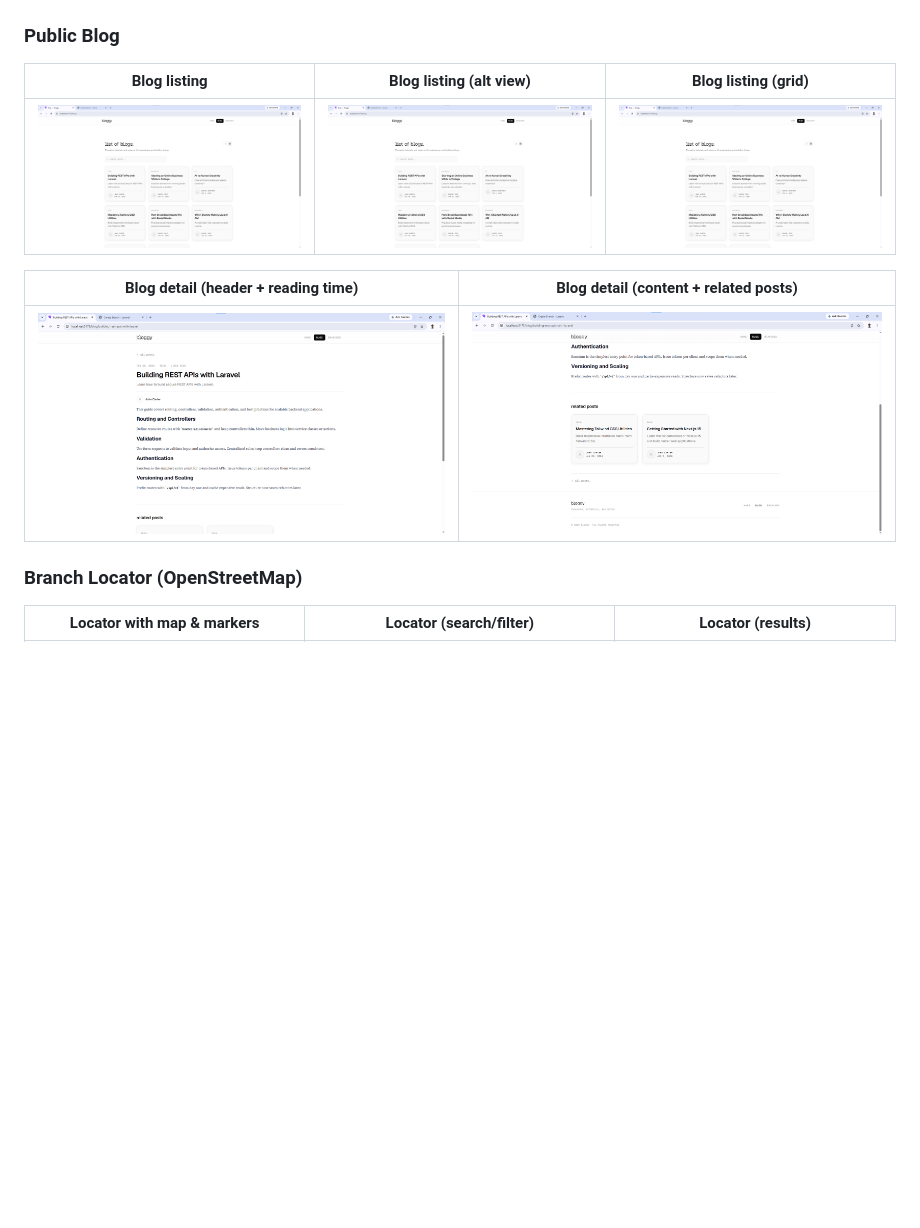
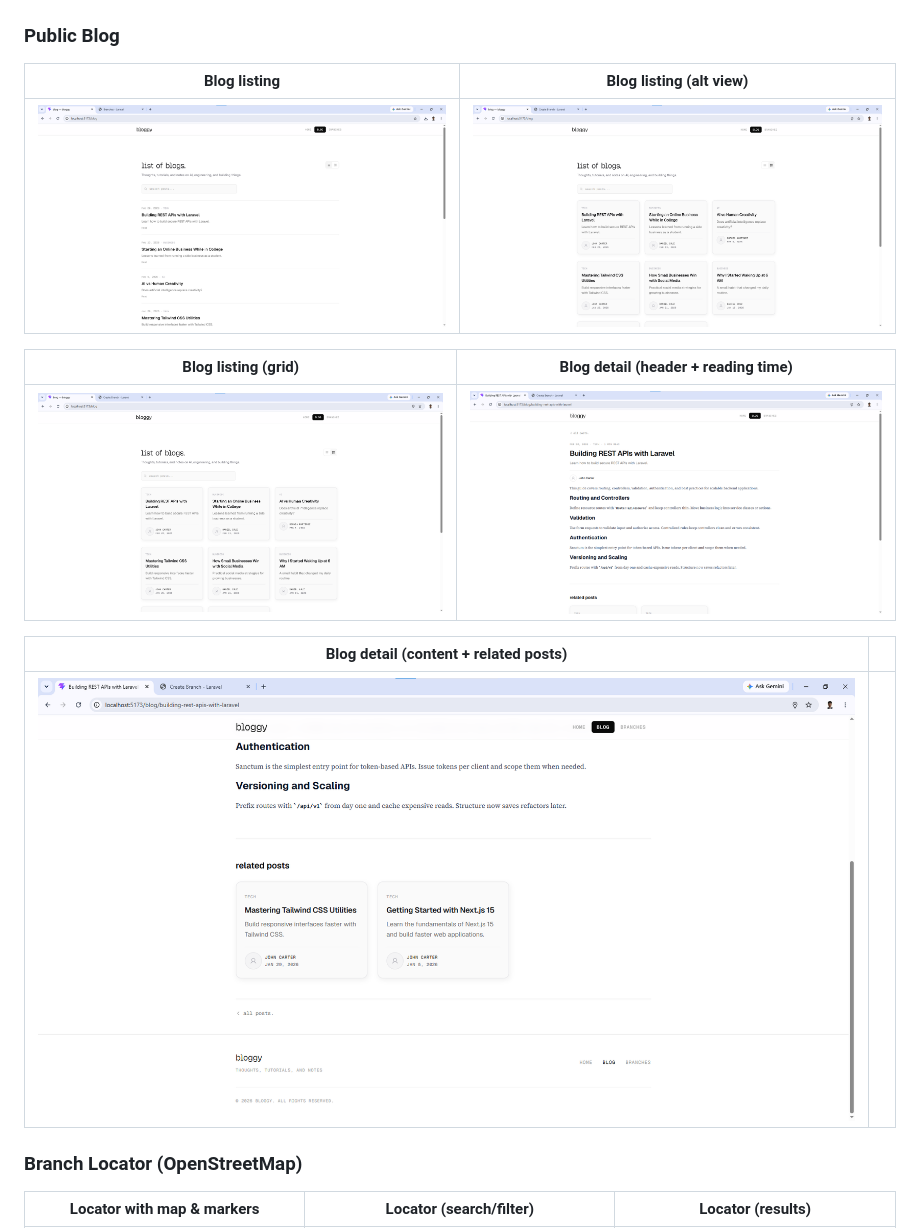
Before and after one commit to npmkael/blog-branch-locator, a Markdown page: README.md, the part around the change. Rendered like a GitHub page; pictures changed too: demo/screenshots/blog-listing-1.png (deleted), demo/screenshots/blog-listing-2.png; blank space fills up the shorter version.

Commit message:
fix: table columns

```diff
--- a/README.md
+++ b/README.md
@@ -54,13 +54,17 @@ The following screenshots illustrate the main features of the application. All i
 
 ### Public Blog
 
-| Blog listing                                           | Blog listing (alt view)                                | Blog listing (grid)                                    |
-| ------------------------------------------------------ | ------------------------------------------------------ | ------------------------------------------------------ |
-| ![Blog listing 1](demo/screenshots/blog-listing-1.png) | ![Blog listing 2](demo/screenshots/blog-listing-2.png) | ![Blog listing 3](demo/screenshots/blog-listing-3.png) |
+| Blog listing                                           | Blog listing (alt view)                                |
+| ------------------------------------------------------ | ------------------------------------------------------ |
+| ![Blog listing 1](demo/screenshots/blog-listing-2.png) | ![Blog listing 2](demo/screenshots/blog-listing-3.png) |
 
-| Blog detail (header + reading time)                   | Blog detail (content + related posts)                 |
-| ----------------------------------------------------- | ----------------------------------------------------- |
-| ![Blog detail 1](demo/screenshots/blog-details-1.png) | ![Blog detail 2](demo/screenshots/blog-details-2.png) |
+| Blog listing (grid)                                    | Blog detail (header + reading time)                   |
+| ------------------------------------------------------ | ----------------------------------------------------- |
+| ![Blog listing 3](demo/screenshots/blog-listing-3.png) | ![Blog detail 1](demo/screenshots/blog-details-1.png) |
+
+| Blog detail (content + related posts)                 |     |
+| ----------------------------------------------------- | --- |
+| ![Blog detail 2](demo/screenshots/blog-details-2.png) |     |
 
 ### Branch Locator (OpenStreetMap)
 
```
